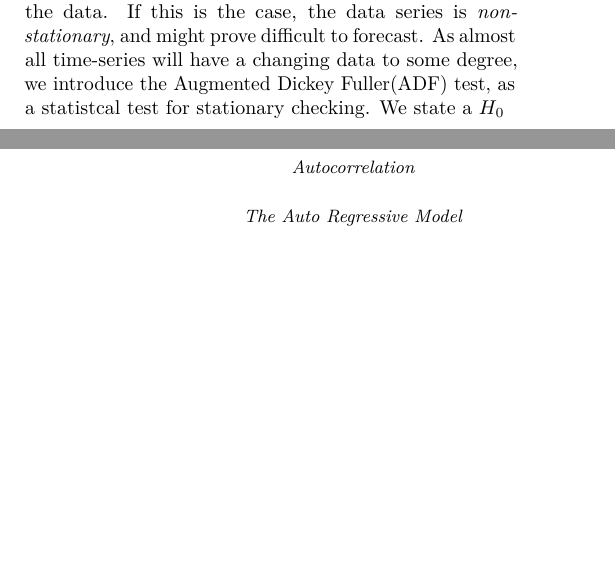
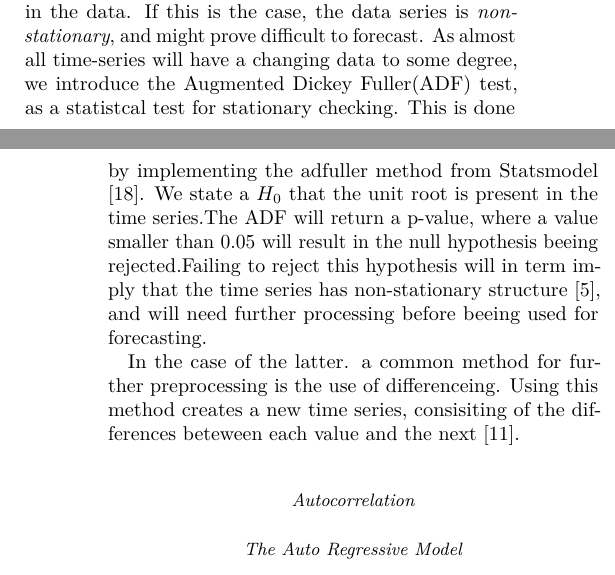
Before and after one commit to AndreasBordvik/FYS-STK4155-Prj3_report, a LaTeX paper (__latexindent_temp.tex): two parts of the columns of pages 3 and 4 of 6, joined at a grey line, cut so that both start at the same text, the shorter picture padded with empty space. Compiled offline with pdfLaTeX.

Commit message:
adds to tex

```diff
--- a/__latexindent_temp.tex
+++ b/__latexindent_temp.tex
@@ -232,7 +232,10 @@ Another component which can be highly descriptive for visualizing the time serie
 After the removal of these components, we are left with the residuals. This is the irregular variation, not explained by the above components \cite{Vishwas2020}.
 
 \subsection{The Auto Regressive Model}
-With the different characteristics of the time series decomposed, we move forward with implementing a model, with the goal to be able to forecast the price of electricity a given amount of steps ahead in time. As already pointed out, this will be done solely based on the history of the price itself. A general challenge with univariate modelling may arise if the above mentioned trend is present in the data. If this is the case, the data series is \emph{non-stationary}, and might prove difficult to forecast. As almost all time-series will have a changing data to some degree, we introduce the Augmented Dickey Fuller(ADF) test, as a statistcal test for stationary checking. We state a $H_0$
+With the different characteristics of the time series decomposed, we move forward with implementing a model, with the goal to be able to forecast the price of electricity a given amount of steps ahead in time. As already pointed out, this will be done solely based on the history of the price itself. A general challenge with univariate modelling may arise if the above mentioned trend is present in the data. If this is the case, the data series is \emph{non-stationary}, and might prove difficult to forecast. As almost all time-series will have a changing data to some degree, we introduce the Augmented Dickey Fuller(ADF) test, as a statistcal test for stationary checking. This is done by implementing the adfuller method from Statsmodel \cite{seabold2010statsmodels}. We state a $H_0$ that the unit root is present in the time series.The ADF will return a p-value, where a value smaller than 0.05 will result in the null hypothesis beeing rejected.Failing to reject this hypothesis will in term imply that the time series has non-stationary structure \cite{Vishwas2020}, and will need further processing before beeing used for forecasting.
+
+In the case of the latter. a common method for further preprocessing is the use of differenceing. Using this method creates a new time series, consisiting of the differences beteween each value and the next \cite{Korstanje2021}.
+
 
 
 \subsubsection{Autocorrelation}
```
Also changed, not shown: main.tex (+4 -1 lines), main.pdf, 3 other files.
